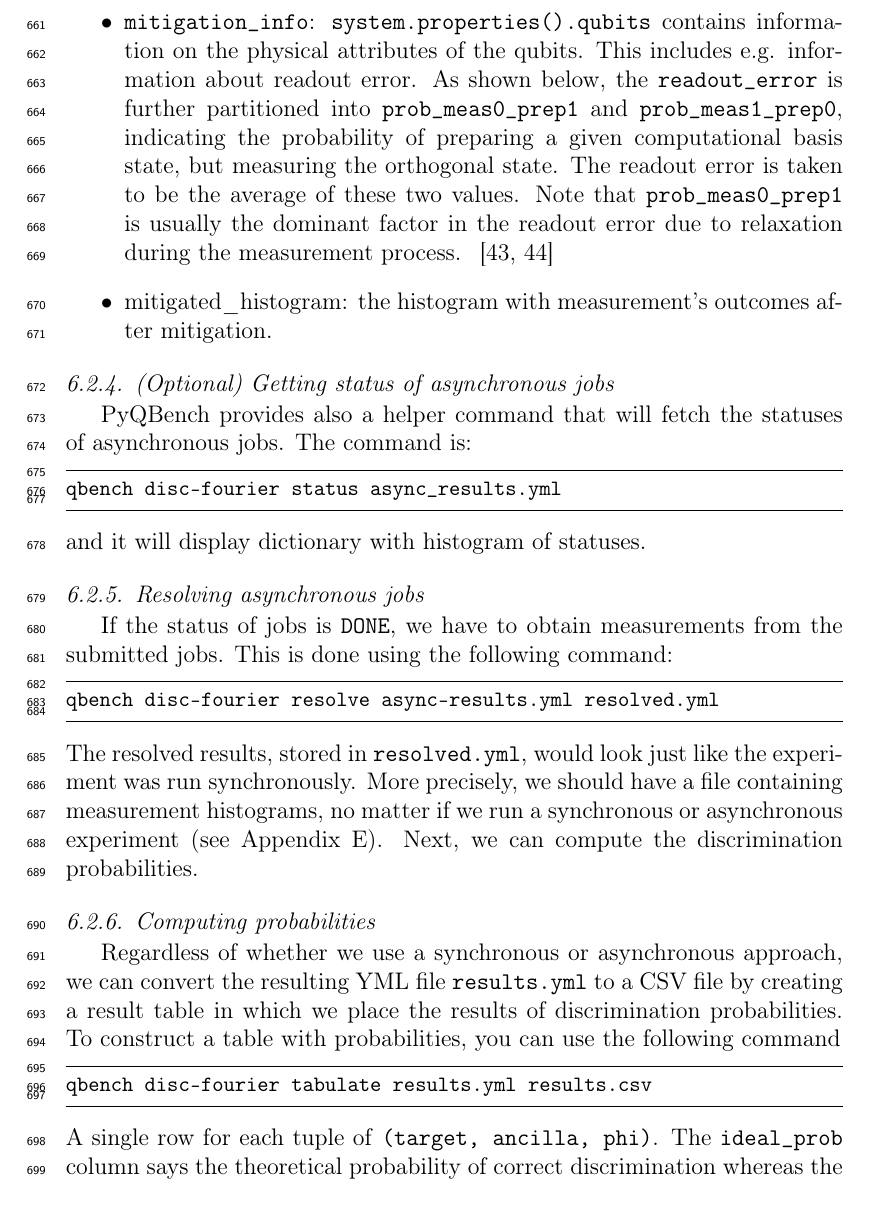
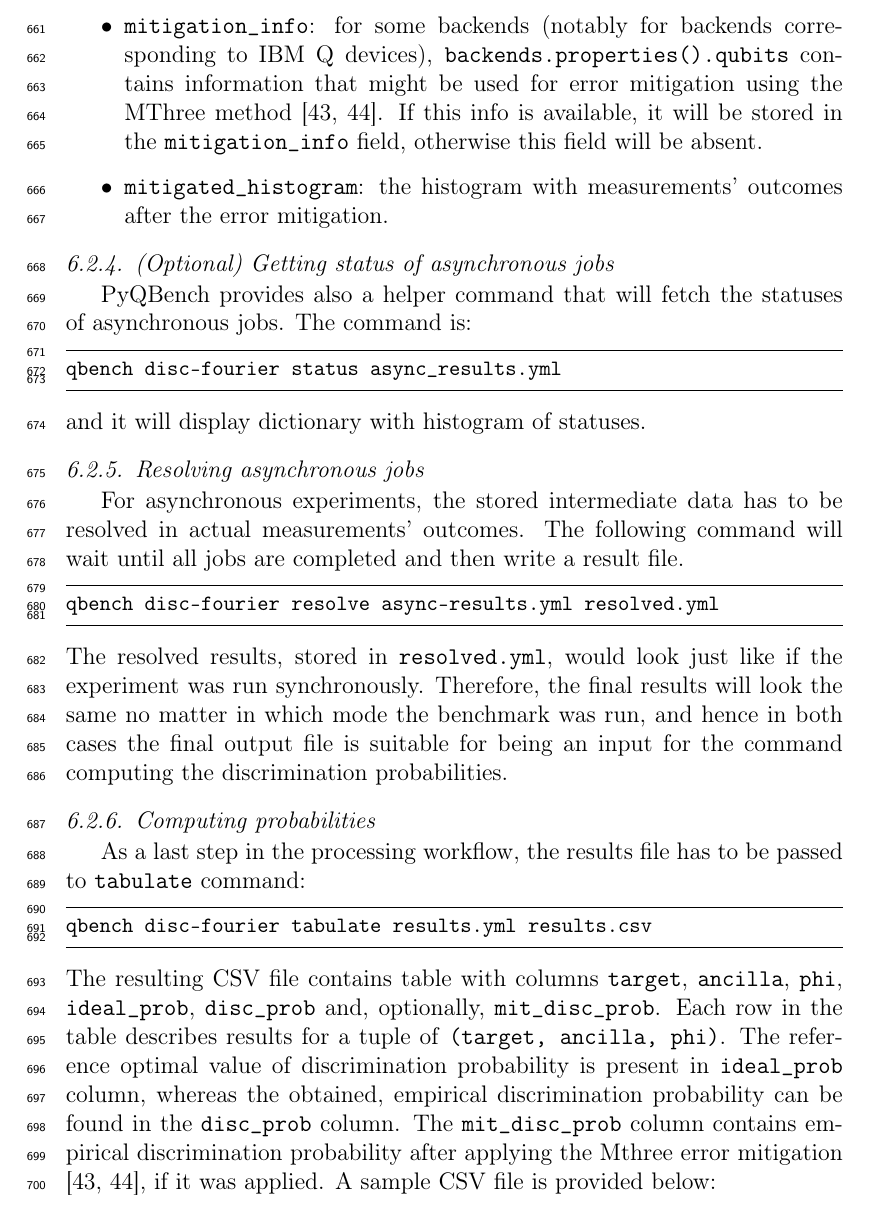
Before and after one commit to iitis/PyQBench-txt, a LaTeX paper (txt/manuscript.tex): part of page 24 of 50, cut at the place of the change. Compiled offline with pdfLaTeX.

Commit message:
Update last part of the CLI description

```diff
--- a/txt/manuscript.tex
+++ b/txt/manuscript.tex
@@ -1044,9 +1044,13 @@ data:
 		\item  \texttt{name}:  the information which measurement is used during experiment, either
 		string \texttt{"u"} for $\PP_{U}$ or string \texttt{"id"} for $\PP_{\Id}$. In this example
 		we consider $\PP_{\Id}$.
-		\item \texttt{histogram}: the dictionary with measurement's outcomes. The keys represent possible bitstrings, whereas the values present number of occurrences.
-		\item \texttt{mitigation\_info}:  \texttt{system.properties().qubits} contains information on the physical attributes of the qubits. This includes e.g. information about readout error. As shown below, the \texttt{readout\_error} is further partitioned into \texttt{prob\_meas0\_prep1} and \texttt{prob\_meas1\_prep0}, indicating the probability of preparing a given computational basis state, but measuring the orthogonal state.  The readout error is taken to be the average of these two values. Note that \texttt{prob\_meas0\_prep1} is usually the dominant factor in the readout error due to relaxation during the measurement process.  ~\cite{mthree, mthreepublication}
-		\item mitigated\_histogram:  the histogram with measurement's outcomes after mitigation.
+		\item \texttt{histogram}: the dictionary with measurements' outcomes. The keys represent
+		possible bitstrings, whereas the values are the number of occurrences.
+		\item \texttt{mitigation\_info}:  for some backends (notably for backends corresponding to
+		IBM Q devices), \texttt{backends.properties().qubits} contains information that might be
+		used for error mitigation using the MThree method \cite{mthree, mthreepublication}. If this
+		info is available, it will be stored in the \texttt{mitigation\_info} field, otherwise this field will be absent.
+		\item \texttt{mitigated\_histogram}: the histogram with measurements' outcomes after the error mitigation.
 	\end{itemize}
 
 \subsubsection{(Optional) Getting status of asynchronous jobs}
@@ -1057,23 +1061,31 @@ qbench disc-fourier status async_results.yml
 and it will display dictionary with histogram of statuses.
 
 \subsubsection{Resolving asynchronous jobs}
-If the status of jobs is \texttt{DONE}, we have to obtain measurements from the submitted jobs. This is done using the following command:
+For asynchronous experiments, the stored intermediate data has to be resolved in actual
+measurements' outcomes. The following command will wait until all jobs are completed and then write
+a result file.
 \begin{lstlisting}[language=Python]
 qbench disc-fourier resolve async-results.yml resolved.yml
 \end{lstlisting}
-The resolved results, stored in \texttt{resolved.yml}, would look just like the experiment was run synchronously. More precisely, we should have a file containing measurement histograms, no matter if we run a synchronous or asynchronous experiment (see \ref{app:example}). Next, we can compute the discrimination probabilities.
-
+The resolved results, stored in \texttt{resolved.yml}, would look just like if the experiment was
+run synchronously. Therefore, the final results will look the same no matter in which mode the
+benchmark was run, and hence in both cases the final output file is suitable for being an input for
+the command computing the discrimination probabilities.
 
 \subsubsection{Computing probabilities}
-Regardless of whether we use a synchronous or asynchronous approach, we can convert the resulting YML file \texttt{results.yml} to a CSV file by creating a result table in which we place the results of discrimination probabilities.
-To construct a table with probabilities, you can use the following command
+As a last step in the processing workflow, the results file has to be passed to \texttt{tabulate}
+command:
 \begin{lstlisting}[language=Python]
 qbench disc-fourier tabulate results.yml results.csv
 \end{lstlisting}
-A single row for each tuple of \texttt{(target, ancilla, phi)}.  The \texttt{ideal\_prob}
-column says the theoretical probability of correct discrimination whereas
-the \texttt{disc\_prob} column contains the empirical discrimination probability. The \texttt{mit\_disc\_prob} column contains discrimination probability if Mthree mitigation was applied~\cite{mthree, mthreepublication}.
-A sample csv file is provided below:
+The resulting CSV file contains table with columns \texttt{target}, \texttt{ancilla}, \texttt{phi},
+\texttt{ideal\_prob}, \texttt{disc\_prob} and, optionally, \texttt{mit\_disc\_prob}. Each row in the
+table describes results for a tuple of \texttt{(target, ancilla, phi)}.  The reference optimal value
+of discrimination probability is present in \texttt{ideal\_prob} column, whereas the obtained,
+empirical discrimination probability can be found in the \texttt{disc\_prob} column. The
+\texttt{mit\_disc\_prob} column contains empirical discrimination probability after applying the
+Mthree error mitigation \cite{mthree, mthreepublication}, if it was applied.
+A sample CSV file is provided below:
 \begin{figure}[h!]
 	\centering
 	\includegraphics[scale=1]{results/async_result}
```
Also changed, not shown: txt/manuscript.tex (2 more changed lines).
